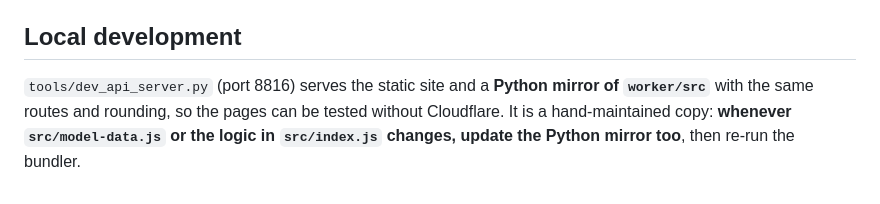
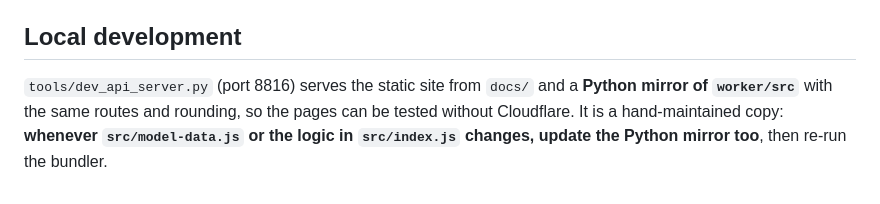
Before and after one commit to bsgumus/elektrifikasyon, a Markdown page: worker/README.md, the part around the change. GitHub-like rendering.

```diff
--- a/worker/README.md
+++ b/worker/README.md
@@ -63,7 +63,7 @@ take effect without a code redeploy.
 
 ## Local development
 
-`tools/dev_api_server.py` (port 8816) serves the static site and a **Python mirror of
+`tools/dev_api_server.py` (port 8816) serves the static site from `docs/` and a **Python mirror of
 `worker/src`** with the same routes and rounding, so the pages can be tested without
 Cloudflare. It is a hand-maintained copy: **whenever `src/model-data.js` or the logic in
 `src/index.js` changes, update the Python mirror too**, then re-run the bundler.
```
Also changed, not shown: README.md (+4 -4 lines).
